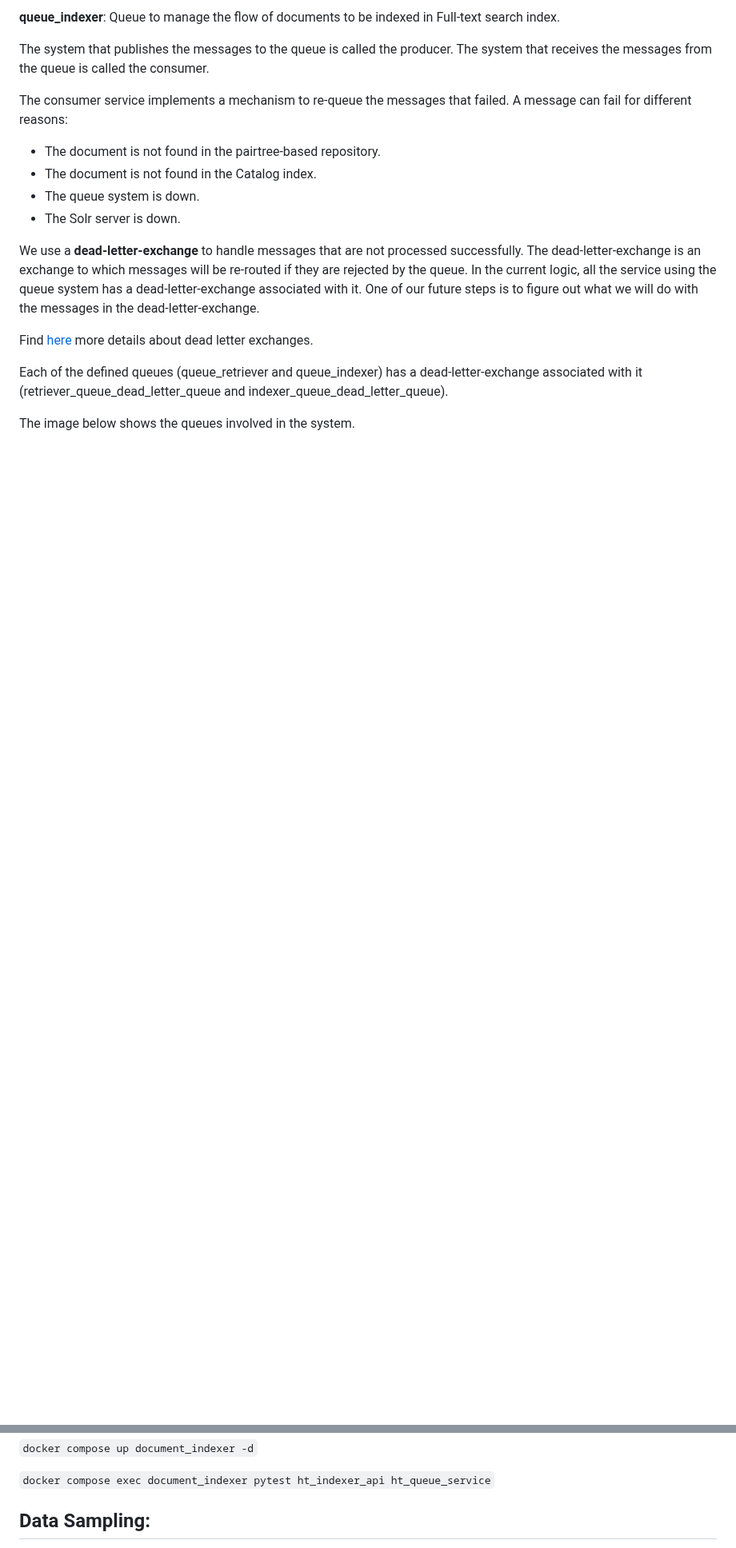
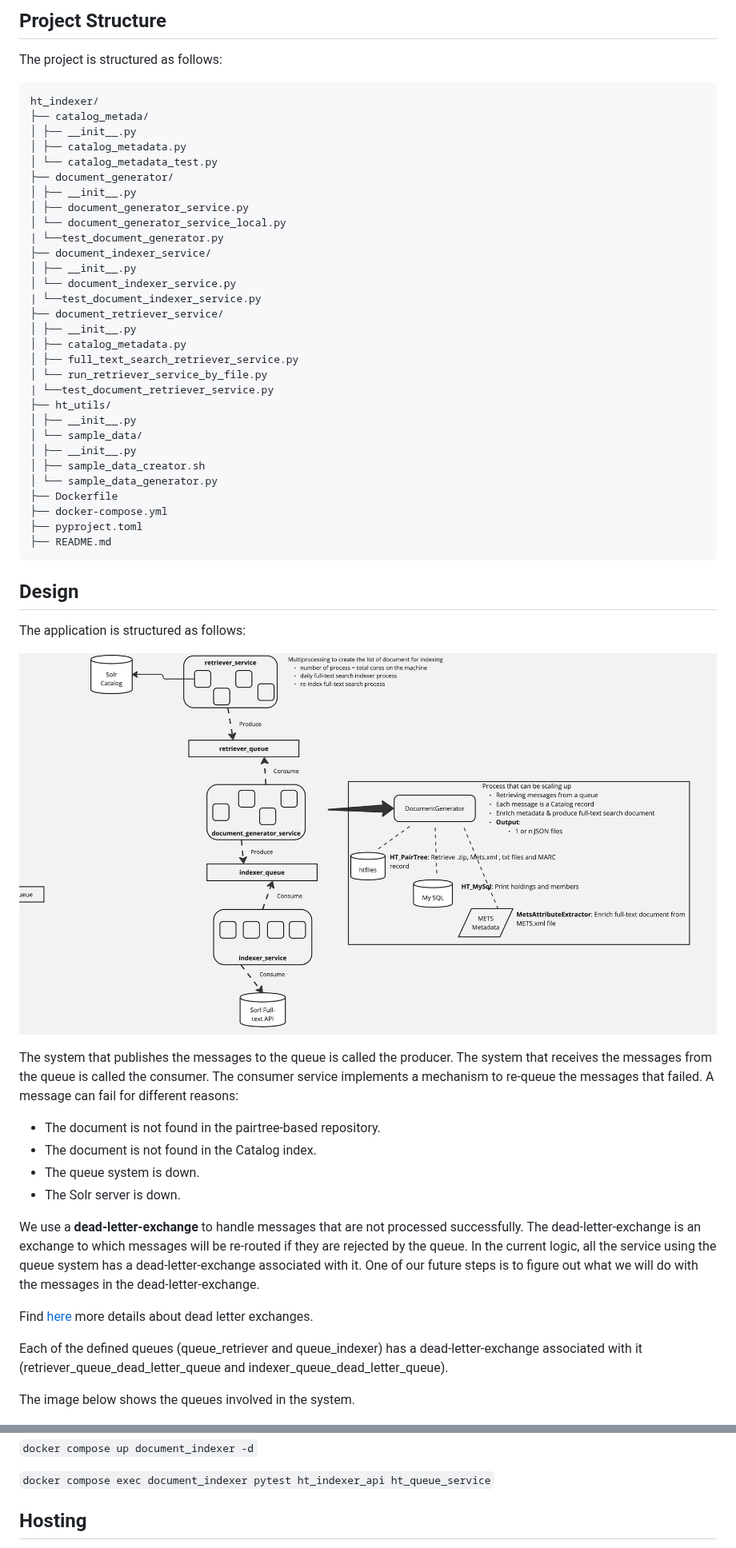
Before and after one commit to hathitrust/index_search_monorepo, a Markdown page: ht_indexer/README.md, 2 parts joined by grey strips. Shown at 80% size. Drawn GitHub-style; pictures changed too: ht_indexer/ht_indexer_architecture.jpg (added); blank space fills up the shorter version.

````diff
--- a/ht_indexer/README.md
+++ b/ht_indexer/README.md
@@ -22,11 +120,50 @@ Two queues are available in the application to manage the flow of documents to b
 
-**queue_indexer**: Queue to manage the flow of documents to be indexed in Full-text search index.
+## Project Structure
+
+The project is structured as follows:
+
+```
+ht_indexer/
+├── catalog_metada/
+│ ├── __init__.py
+│ ├── catalog_metadata.py
+│ └── catalog_metadata_test.py
+├── document_generator/
+│ ├── __init__.py
+│ ├── document_generator_service.py
+│ └── document_generator_service_local.py
+| └──test_document_generator.py
+├── document_indexer_service/
+│ ├── __init__.py
+│ └── document_indexer_service.py
+| └──test_document_indexer_service.py
+├── document_retriever_service/
+│ ├── __init__.py
+│ ├── catalog_metadata.py
+│ ├── full_text_search_retriever_service.py
+│ └── run_retriever_service_by_file.py
+| └──test_document_retriever_service.py
+├── ht_utils/
+│ ├── __init__.py
+│ └── sample_data/
+│ ├── __init__.py
+│ ├── sample_data_creator.sh
+│ └── sample_data_generator.py
+├── Dockerfile
+├── docker-compose.yml
+├── pyproject.toml
+├── README.md
+```
+
+## Design
+
+The application is structured as follows:
+
+![ht_indexer_architecture.jpg](ht_indexer_architecture.jpg)
 
 The system that publishes the messages to the queue is called the producer. The system that receives the messages from
-the queue is called the consumer.
-
-The consumer service implements a mechanism to re-queue the messages that failed. A message can fail for different
-reasons:
+the queue is called the consumer. The consumer service implements a mechanism to re-queue the messages that failed.
+A message can fail for different reasons:
 
 * The document is not found in the pairtree-based repository.
 * The document is not found in the Catalog index.
@@ -35,8 +172,8 @@ reasons:
 
 We use a **dead-letter-exchange** to handle messages that are not processed successfully. The dead-letter-exchange is
 an exchange to which messages will be re-routed if they are rejected by the queue. In the current logic, all the service
-using
-the queue system has a dead-letter-exchange associated with it. One of our future steps is to figure out what we will do
+using the queue system has a dead-letter-exchange associated with it. One of our future steps is to figure out what we
+will do
 with the messages in the dead-letter-exchange.
 
 Find [here](https://www.rabbitmq.com/docs/dlx#overview) more details about dead letter exchanges.
@@ -220,5 +312,5 @@ In the working directory,
 
 ```docker compose exec document_indexer pytest ht_indexer_api ht_queue_service```
 
-## Data Sampling:
+## Hosting
 
````
Also changed, not shown: other parts of ht_indexer/README.md (+314 -233 lines), ht_indexer/kubernetes_components.png (added), 1 other file.
